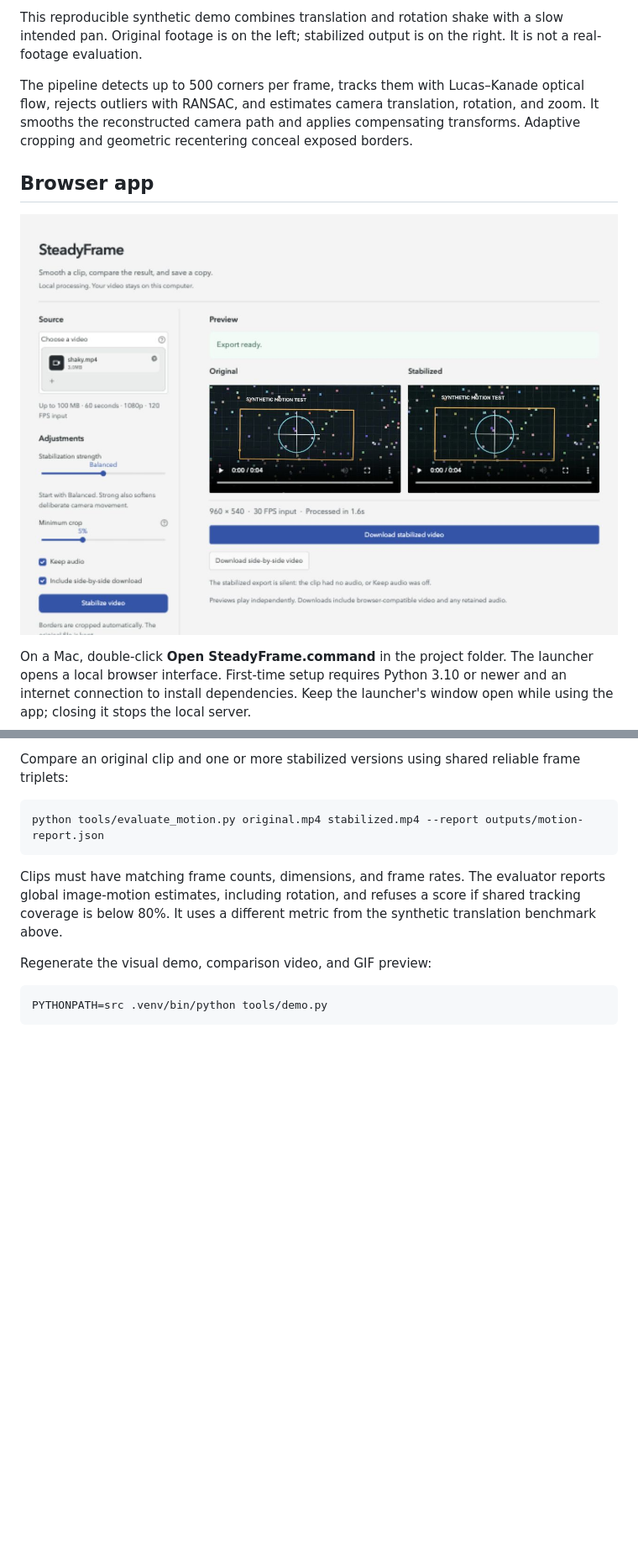
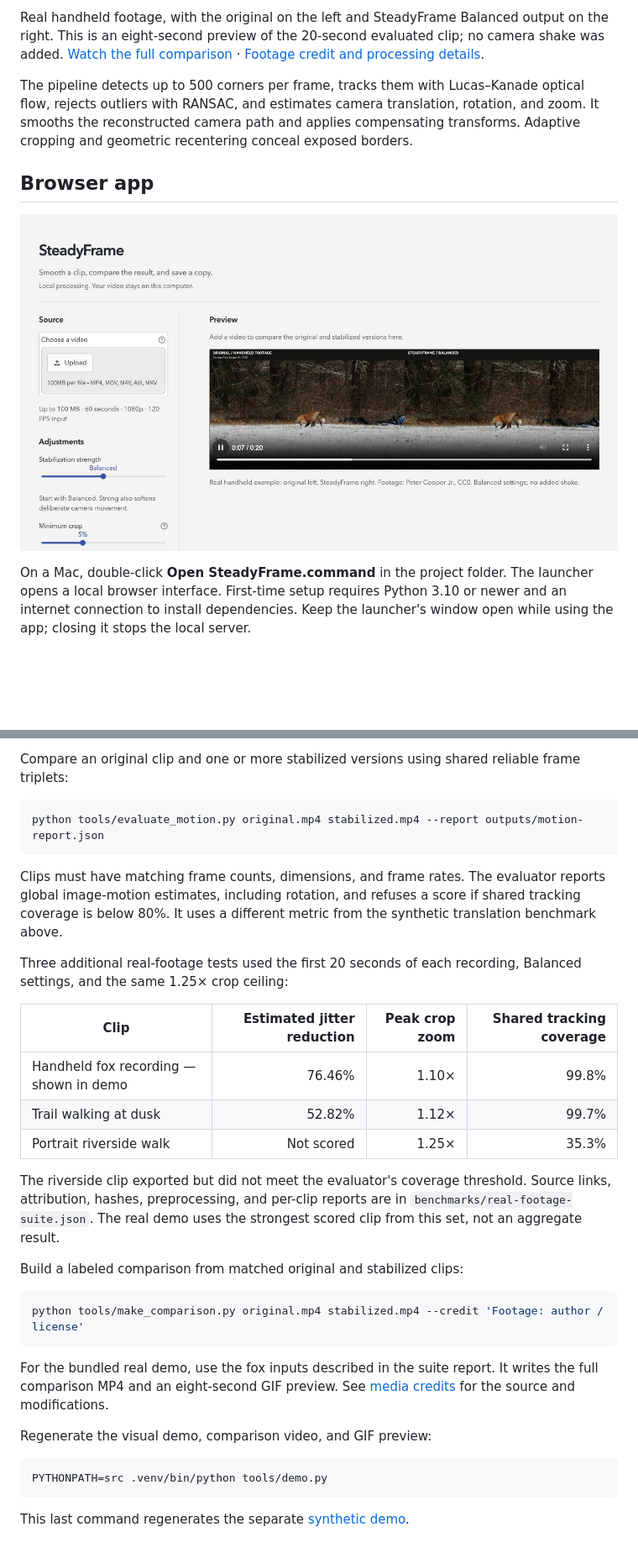
Before and after one commit to varunmenon0/SteadyFrame, a Markdown page: README.md, 2 parts joined by grey strips. Shown at 84% size. Rendered like a GitHub page; pictures changed too: docs/browser-interface.jpg; blank space fills up the shorter version.

Commit message:
Show the strongest real-footage result in the app and project demo

````diff
--- a/README.md
+++ b/README.md
@@ -8,5 +8,5 @@ Offline video stabilization built with Python, OpenCV, and NumPy.
 
-This reproducible synthetic demo combines translation and rotation shake with a slow intended pan. Original footage is on the left; stabilized output is on the right. It is not a real-footage evaluation.
+Real handheld footage, with the original on the left and SteadyFrame Balanced output on the right. This is an eight-second preview of the 20-second evaluated clip; no camera shake was added. [Watch the full comparison](docs/real-demo.mp4) · [Footage credit and processing details](docs/MEDIA.md).
 
 The pipeline detects up to 500 corners per frame, tracks them with Lucas–Kanade optical flow, rejects outliers with RANSAC, and estimates camera translation, rotation, and zoom. It smooths the reconstructed camera path and applies compensating transforms. Adaptive cropping and geometric recentering conceal exposed borders.
 
@@ -87,8 +87,28 @@ python tools/evaluate_motion.py original.mp4 stabilized.mp4 --report outputs/mot
 
 Clips must have matching frame counts, dimensions, and frame rates. The evaluator reports global image-motion estimates, including rotation, and refuses a score if shared tracking coverage is below 80%. It uses a different metric from the synthetic translation benchmark above.
 
+Three additional real-footage tests used the first 20 seconds of each recording, Balanced settings, and the same 1.25× crop ceiling:
+
+| Clip | Estimated jitter reduction | Peak crop zoom | Shared tracking coverage |
+| --- | ---: | ---: | ---: |
+| Handheld fox recording — shown in demo | 76.46% | 1.10× | 99.8% |
+| Trail walking at dusk | 52.82% | 1.12× | 99.7% |
+| Portrait riverside walk | Not scored | 1.25× | 35.3% |
+
+The riverside clip exported but did not meet the evaluator's coverage threshold. Source links, attribution, hashes, preprocessing, and per-clip reports are in `benchmarks/real-footage-suite.json`. The real demo uses the strongest scored clip from this set, not an aggregate result.
+
+Build a labeled comparison from matched original and stabilized clips:
+
+```sh
+python tools/make_comparison.py original.mp4 stabilized.mp4 --credit 'Footage: author / license'
+```
+
+For the bundled real demo, use the fox inputs described in the suite report. It writes the full comparison MP4 and an eight-second GIF preview. See [media credits](docs/MEDIA.md) for the source and modifications.
+
 Regenerate the visual demo, comparison video, and GIF preview:
 
 ```sh
 PYTHONPATH=src .venv/bin/python tools/demo.py
 ```
+
+This last command regenerates the separate [synthetic demo](docs/demo.gif).
````
Also changed, not shown: other parts of README.md (+2 -2 lines), docs/MEDIA.md (added, +21 -0 lines), 4 other files.
